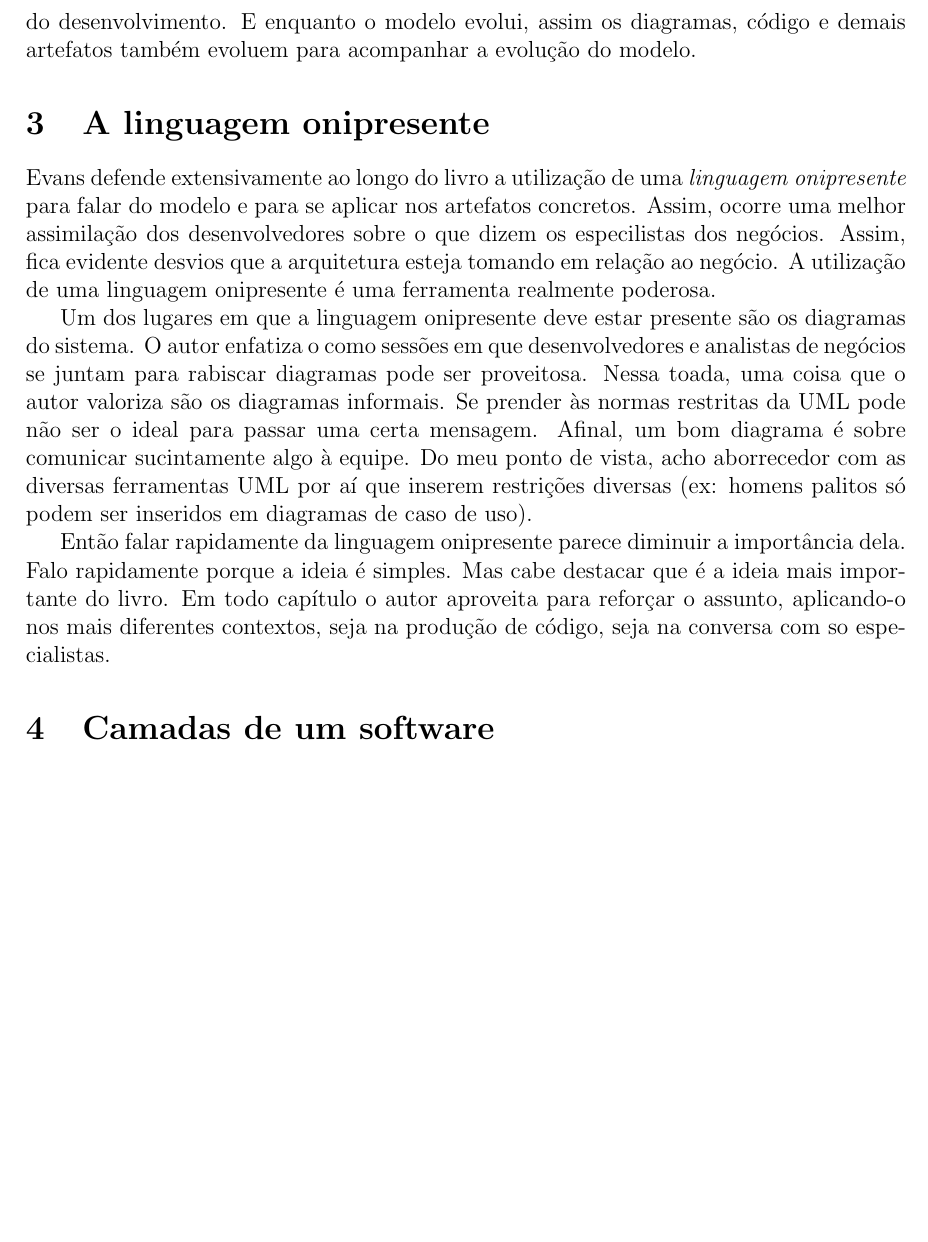
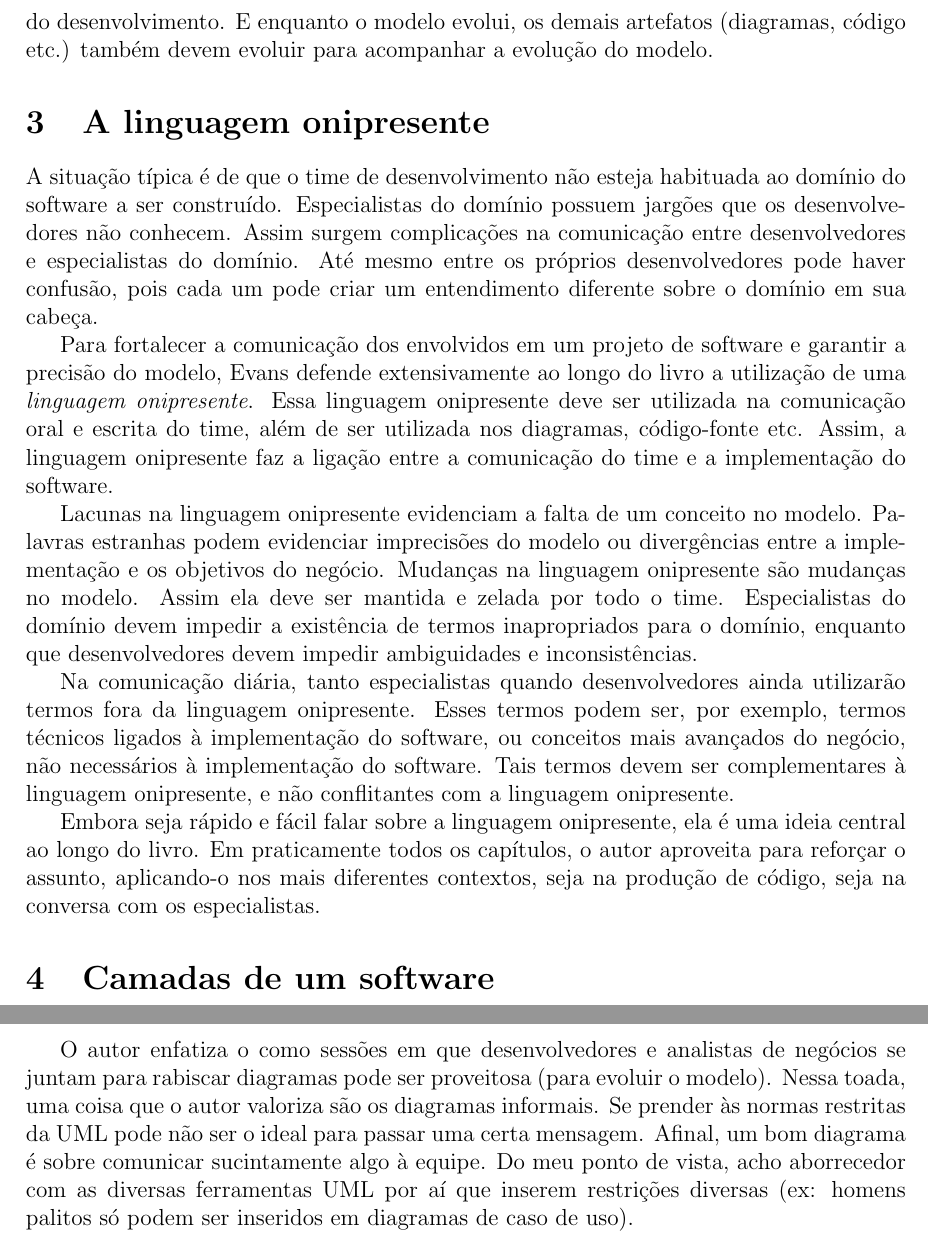
Before and after one commit to leonardofl/ddd, a LaTeX document (ddd.tex): part of page 3 of 7 before the commit and two parts of pages 3 and 6 of 7 after it, the two joined at a grey line, cut so that both start at the same text, the shorter picture padded with empty space. Compiled offline with pdfLaTeX.

Commit message:
a linguagem onipresente

```diff
--- a/ddd.tex
+++ b/ddd.tex
@@ -1,13 +1,15 @@
-\documentclass[a4paper, 12pt]{article}
+	\documentclass[a4paper, 12pt]{article}
 \usepackage[utf8]{inputenc}
 \usepackage[brazil]{babel}
 \usepackage[top=3cm,left=3cm,right=2cm,bottom=2cm]{geometry} % para as margens
 \usepackage{graphicx}
 \usepackage{alltt}
 \usepackage[hidelinks]{hyperref}
+\usepackage{xspace}
 
 
 \newcommand{\citacao}[1]{\emph{``#1''}}
+\newcommand{\lgg}{linguagem onipresente\xspace}
 
 \title{Resumo do livro ``Domain-Driven Design''}
 \author{Leonardo Leite}
@@ -53,15 +55,19 @@ Para desenvolvermos um software que auxilie atividades humanas em um dado domín
 
 Diagramas não são o modelo. O modelo é uma abstração que se reflete em diversos artefatos concretos, como requisitos, diagramas, código-fonte e estrutura do banco de dados. Todos esses artefatos devem estar alinhados com o modelo do domínio. Esse alinhamento diz respeito até mesmo às palavras utilizadas na comunicação entre os membros do time (incluindo desenvolvedores, analistas de negócio e cliente).
 
-O modelo do domínio não pode ser facilmente definido antes da construção do software, pois o processo de desenvolvimento traz um grande aprendizado para equipe sobre o domínio. Esse aprendizado deve se refletir em evoluções incrementais do modelo ao longo do desenvolvimento. E enquanto o modelo evolui, assim os diagramas, código e demais artefatos também evoluem para acompanhar a evolução do modelo.
+O modelo do domínio não pode ser facilmente definido antes da construção do software. O processo de desenvolvimento traz um grande aprendizado para a equipe sobre o domínio. Esse aprendizado deve se refletir em evoluções incrementais do modelo ao longo do desenvolvimento. E enquanto o modelo evolui, os demais artefatos (diagramas, código etc.) também devem evoluir para acompanhar a evolução do modelo.
 
 \section{A linguagem onipresente}
 
-Evans defende extensivamente ao longo do livro a utilização de uma \emph{linguagem onipresente} para falar do modelo e para se aplicar nos artefatos concretos. Assim, ocorre uma melhor assimilação dos desenvolvedores sobre o que dizem os especilistas dos negócios. Assim, fica evidente desvios que a arquitetura esteja tomando em relação ao negócio. A utilização de uma linguagem onipresente é uma ferramenta realmente poderosa.
+A situação típica é de que o time de desenvolvimento não esteja habituada ao domínio do software a ser construído. Especialistas do domínio possuem jargões que os desenvolvedores não conhecem. Assim surgem complicações na comunicação entre desenvolvedores e especialistas do domínio. Até mesmo entre os próprios desenvolvedores pode haver confusão, pois cada um pode criar um entendimento diferente sobre o domínio em sua cabeça.
 
-Um dos lugares em que a linguagem onipresente deve estar presente são os diagramas do sistema. O autor enfatiza o como sessões em que desenvolvedores e analistas de negócios se juntam para rabiscar diagramas pode ser proveitosa. Nessa toada, uma coisa que o autor valoriza são os diagramas informais. Se prender às normas restritas da UML pode não ser o ideal para passar uma certa mensagem. Afinal, um bom diagrama é sobre comunicar sucintamente algo à equipe. Do meu ponto de vista, acho aborrecedor com as diversas ferramentas UML por aí que inserem restrições diversas (ex: homens palitos só podem ser inseridos em diagramas de caso de uso).
+Para fortalecer a comunicação dos envolvidos em um projeto de software e garantir a precisão do modelo, Evans defende extensivamente ao longo do livro a utilização de uma \emph{linguagem onipresente}. Essa linguagem onipresente deve ser utilizada na comunicação oral e escrita do time, além de ser utilizada nos diagramas, código-fonte etc. Assim, a \lgg faz a ligação entre a comunicação do time e a implementação do software.
 
-Então falar rapidamente da linguagem onipresente parece diminuir a importância dela. Falo rapidamente porque a ideia é simples. Mas cabe destacar que é a ideia mais importante do livro. Em todo capítulo o autor aproveita para reforçar o assunto, aplicando-o nos mais diferentes contextos, seja na produção de código, seja na conversa com so especialistas.
+Lacunas na linguagem onipresente evidenciam a falta de um conceito no modelo. Palavras estranhas podem evidenciar imprecisões do modelo ou divergências entre a implementação e os objetivos do negócio. Mudanças na linguagem onipresente são mudanças no modelo. Assim ela deve ser mantida e zelada por todo o time. Especialistas do domínio devem impedir a existência de termos inapropriados para o domínio, enquanto que desenvolvedores devem impedir ambiguidades e inconsistências.
+
+Na comunicação diária, tanto especialistas quando desenvolvedores ainda utilizarão termos fora da linguagem onipresente. Esses termos podem ser, por exemplo, termos técnicos ligados à implementação do software, ou conceitos mais avançados do negócio, não necessários à implementação do software. Tais termos devem ser complementares à linguagem onipresente, e não conflitantes com a linguagem onipresente.
+
+Embora seja rápido e fácil falar sobre a \lgg, ela é uma ideia central ao longo do livro. Em praticamente todos os capítulos, o autor aproveita para reforçar o assunto, aplicando-o nos mais diferentes contextos, seja na produção de código, seja na conversa com os especialistas.
 
 
 \section{Camadas de um software}
@@ -136,7 +145,7 @@ Evoluções passo a passo são as vezes interrompidas por uma oportunidade de av
 
 * Refatoração técnica (melhora o design, mas sem alterar o modelo do domínio) vs refatoração para refinamento do modelo. A primeira é algo mecânico, a segunda é mais subjetiva.
 
-
+O autor enfatiza o como sessões em que desenvolvedores e analistas de negócios se juntam para rabiscar diagramas pode ser proveitosa (para evoluir o modelo). Nessa toada, uma coisa que o autor valoriza são os diagramas informais. Se prender às normas restritas da UML pode não ser o ideal para passar uma certa mensagem. Afinal, um bom diagrama é sobre comunicar sucintamente algo à equipe. Do meu ponto de vista, acho aborrecedor com as diversas ferramentas UML por aí que inserem restrições diversas (ex: homens palitos só podem ser inseridos em diagramas de caso de uso).
 
 \section{Outras dicas de design}
 
```
Also changed, not shown: ddd.pdf, ddd.tex (5 more changed lines).
